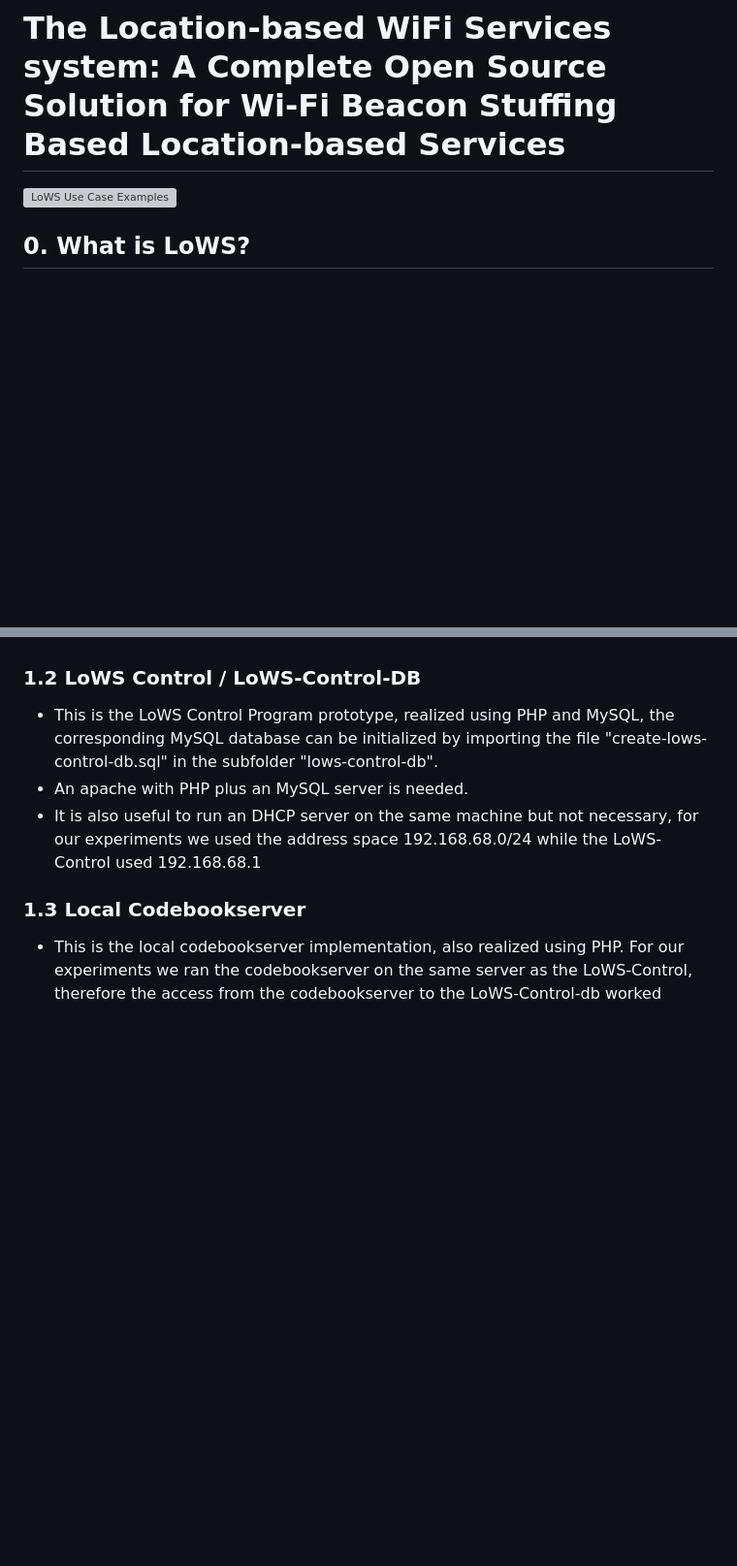
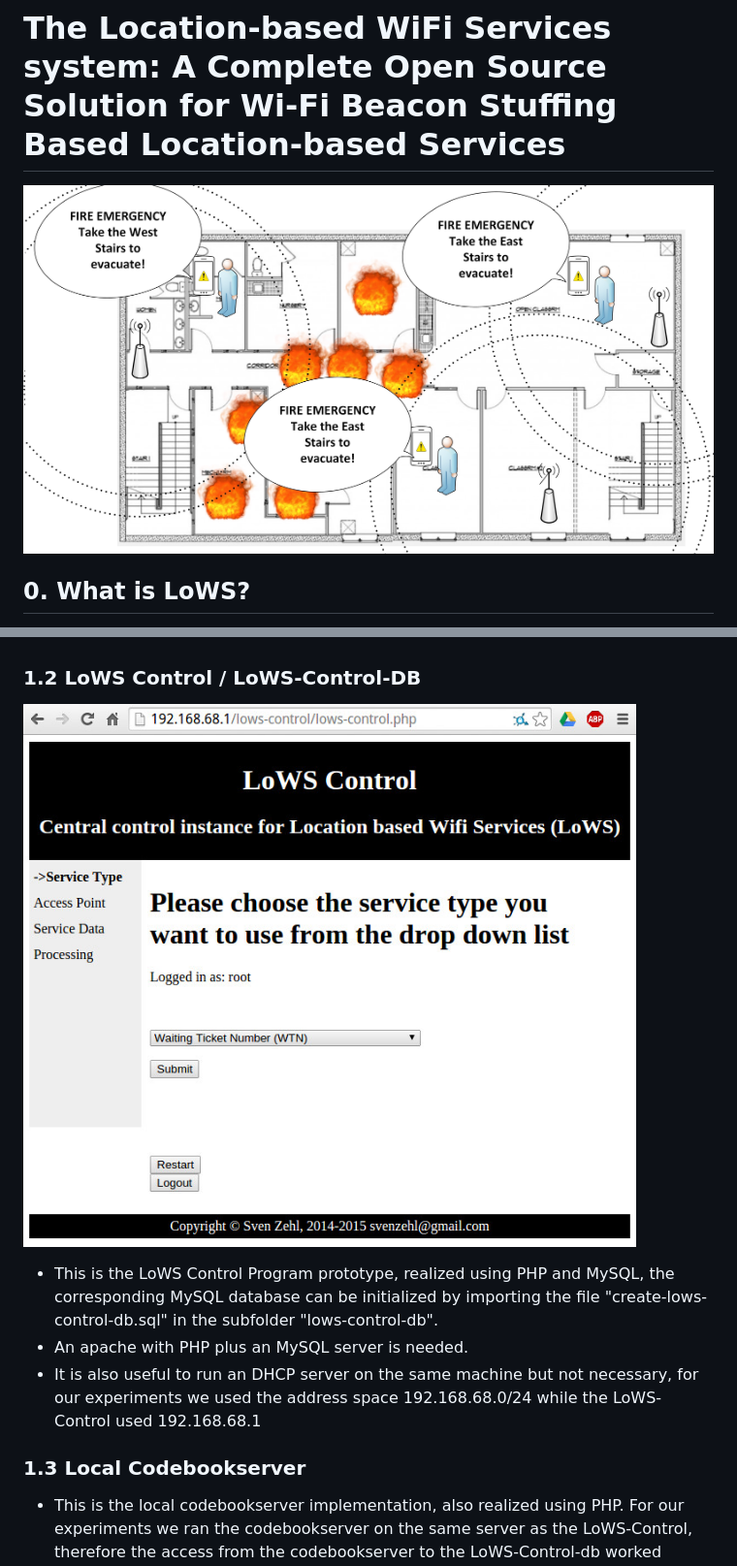
Before and after one commit to eric-erki/Location-based-WiFi-Services-system, a Markdown page: README.md, 2 parts joined by grey strips. Shown: that part at 97% size. Drawn GitHub-style; pictures changed too: web/lows-control-ui.jpg (added); blank space fills up the shorter version; grey boxes are pictures that could not be loaded.

```diff
--- a/README.md
+++ b/README.md
@@ -1,5 +1,5 @@
 # The Location-based WiFi Services system: A Complete Open Source Solution for Wi-Fi Beacon Stuffing Based Location-based Services
-![LoWS Use Case Examples](/web/service_announcement.jpg)
+![LoWS Use Case Examples](/web/beps_sprechblasen_cut.jpg)
 ## 0. What is LoWS?
 Omnipresent Wi-Fi access points (APs) periodically
 broadcast beacon frames to inform potential stations (STAs)
@@ -42,6 +44,8 @@ attractive tool for modifications, changes and improvements.
  shows how to receive LoWS messages within an external application.
 
 ### 1.2 LoWS Control / LoWS-Control-DB
+
+![LoWS Receiver Application](/web/lows-control-ui.jpg)
 
 * This is the LoWS Control Program prototype, realized
  using PHP and MySQL, the corresponding MySQL database
```
Also changed, not shown: other parts of README.md (+2 -0 lines).
